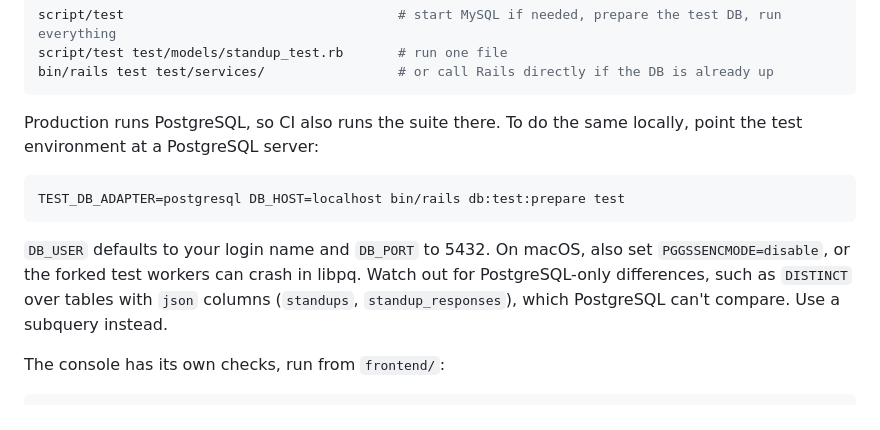
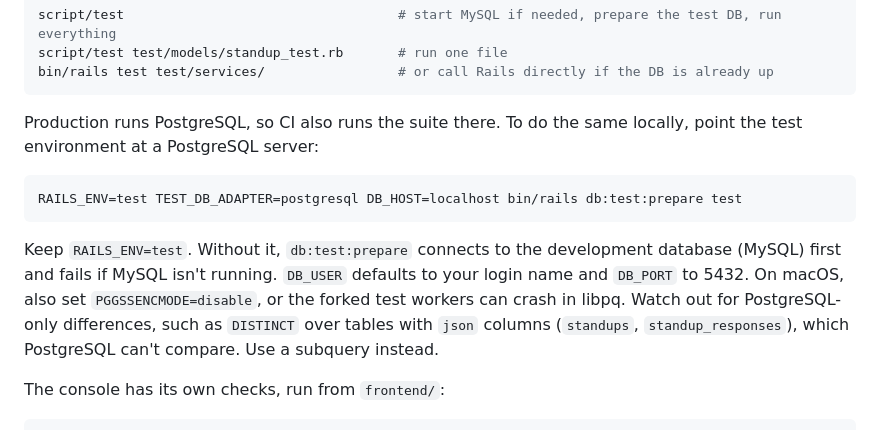
Before and after one commit to mrecachinas/standup-bot, a Markdown page: docs/development.md, the part around the change. Drawn GitHub-style.

Commit message:
Set RAILS_ENV=test in the PostgreSQL test command
Without it, db:test:prepare connects to the development MySQL database
first, so the command failed for anyone without MySQL running.

Co-authored-by: Copilot App <223556219+Copilot@users.noreply.github.com>

````diff
--- a/docs/development.md
+++ b/docs/development.md
@@ -25,10 +25,10 @@ bin/rails test test/services/                 # or call Rails directly if the DB
 Production runs PostgreSQL, so CI also runs the suite there. To do the same locally, point the test environment at a PostgreSQL server:
 
 ```bash
-TEST_DB_ADAPTER=postgresql DB_HOST=localhost bin/rails db:test:prepare test
+RAILS_ENV=test TEST_DB_ADAPTER=postgresql DB_HOST=localhost bin/rails db:test:prepare test
 ```
 
-`DB_USER` defaults to your login name and `DB_PORT` to 5432. On macOS, also set `PGGSSENCMODE=disable`, or the forked test workers can crash in libpq. Watch out for PostgreSQL-only differences, such as `DISTINCT` over tables with `json` columns (`standups`, `standup_responses`), which PostgreSQL can't compare. Use a subquery instead.
+Keep `RAILS_ENV=test`. Without it, `db:test:prepare` connects to the development database (MySQL) first and fails if MySQL isn't running. `DB_USER` defaults to your login name and `DB_PORT` to 5432. On macOS, also set `PGGSSENCMODE=disable`, or the forked test workers can crash in libpq. Watch out for PostgreSQL-only differences, such as `DISTINCT` over tables with `json` columns (`standups`, `standup_responses`), which PostgreSQL can't compare. Use a subquery instead.
 
 The console has its own checks, run from `frontend/`:
 
````
